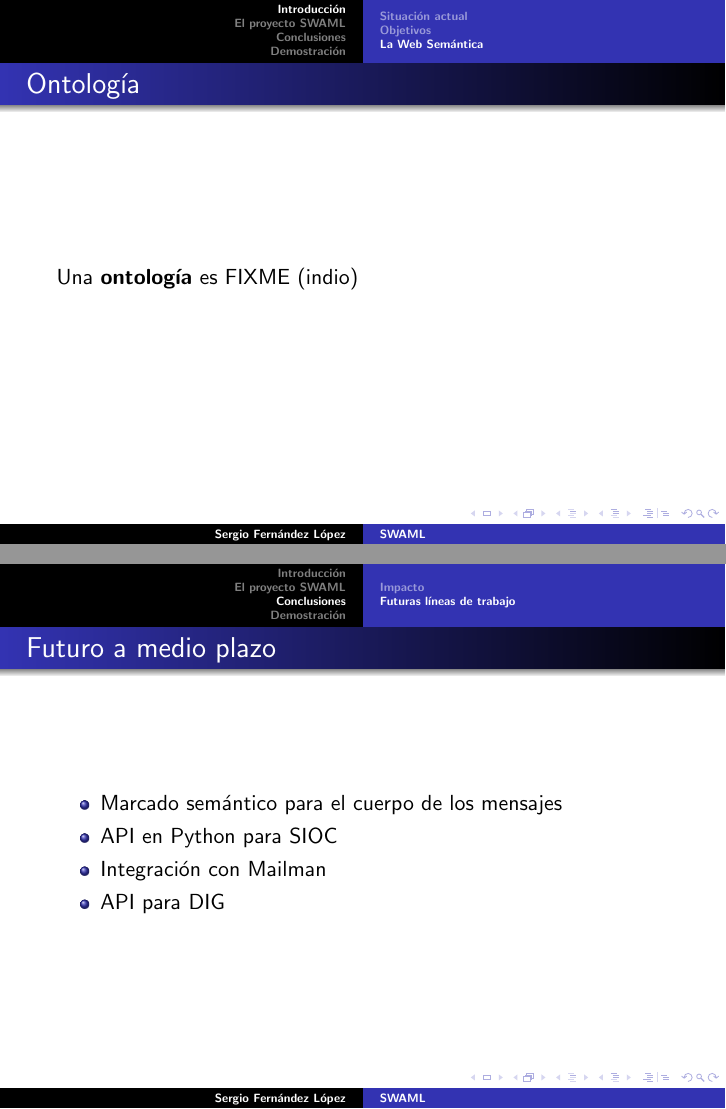
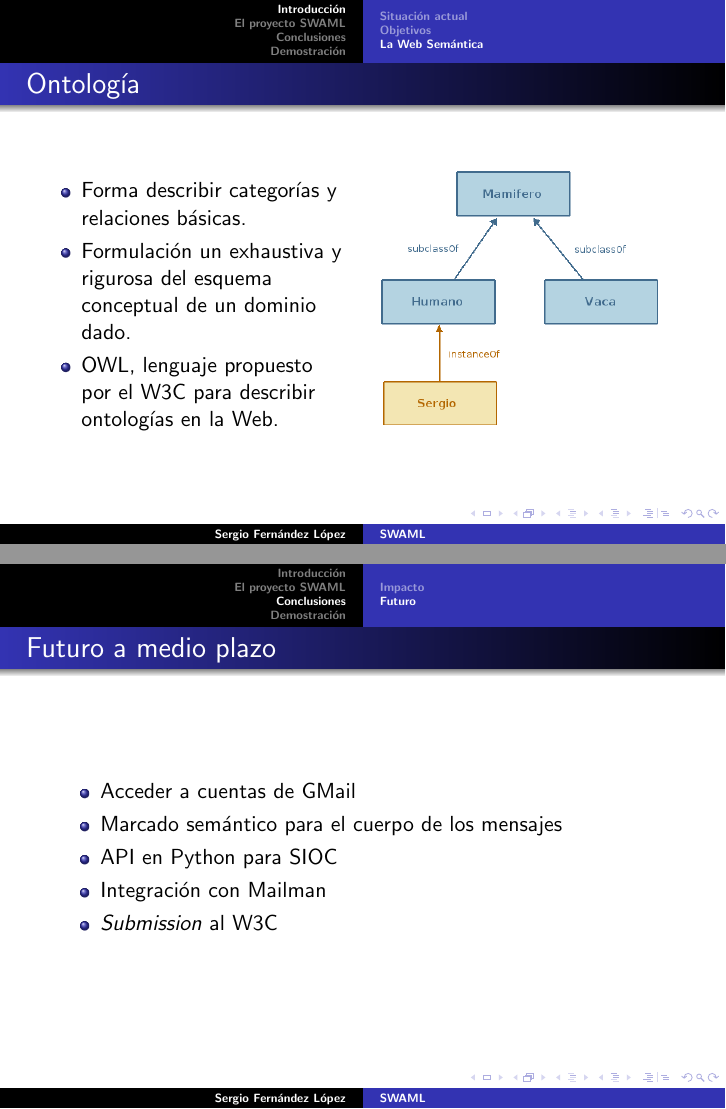
Before and after one commit to wikier/swaml, LaTeX slides (talks/20061220-pfc/swaml.tex): pages 11 and 28 of 31 before the commit and pages 11 and 27 of 30 after it, joined at a grey line. Compiled offline with pdfLaTeX.

Commit message:
ontology slide added

```diff
--- a/talks/20061220-pfc/swaml.tex
+++ b/talks/20061220-pfc/swaml.tex
@@ -137,7 +137,25 @@
 {
   \frametitle{Ontología}
 
-  Una \textbf{ontología} es FIXME (indio)
+  \note[item] { Una ontología trata de describir o proponer las categorías y relaciones básicas. }
+  \note[item] { En informática hace referencia al intento de formular un exhaustivo
+		y riguroso esquema conceptual dentro de un dominio dado. }
+  \begin{columns}
+   \begin{column}{0.5\textwidth}
+	\begin{itemize}
+	 \item Forma describir categorías y relaciones básicas.
+	 \item Formulación un exhaustiva y rigurosa del esquema conceptual de un dominio dado.
+	 \item OWL, lenguaje propuesto por el W3C para describir ontologías en la Web.
+	\end{itemize}
+   \end{column}
+   \begin{column}{0.5\textwidth}
+	\includegraphics[width=0.9\textwidth]{images/ontologia.png}
+   \end{column}
+  \end{columns}
+
+
+
+
 }
 
 \section{El proyecto SWAML}
@@ -250,4 +268,4 @@
   FIXME\\
   aportación a SIOC
 }
-\subsection{Futuras líneas de trabajo}
+\subsection{Futuro}
@@ -279,10 +273,11 @@
 {
   \frametitle{Futuro a medio plazo}
   \begin{itemize}
+   \item Acceder a cuentas de GMail
    \item Marcado semántico para el cuerpo de los mensajes
    \item API en Python para SIOC
    \item Integración con Mailman
-   \item API para DIG
+   \item \textit{Submission} al W3C
   \end{itemize}
 }
 
```
Also changed, not shown: talks/20061220-pfc/images/ontologia.png (added), talks/20061220-pfc/swaml.tex (30 more changed lines).
